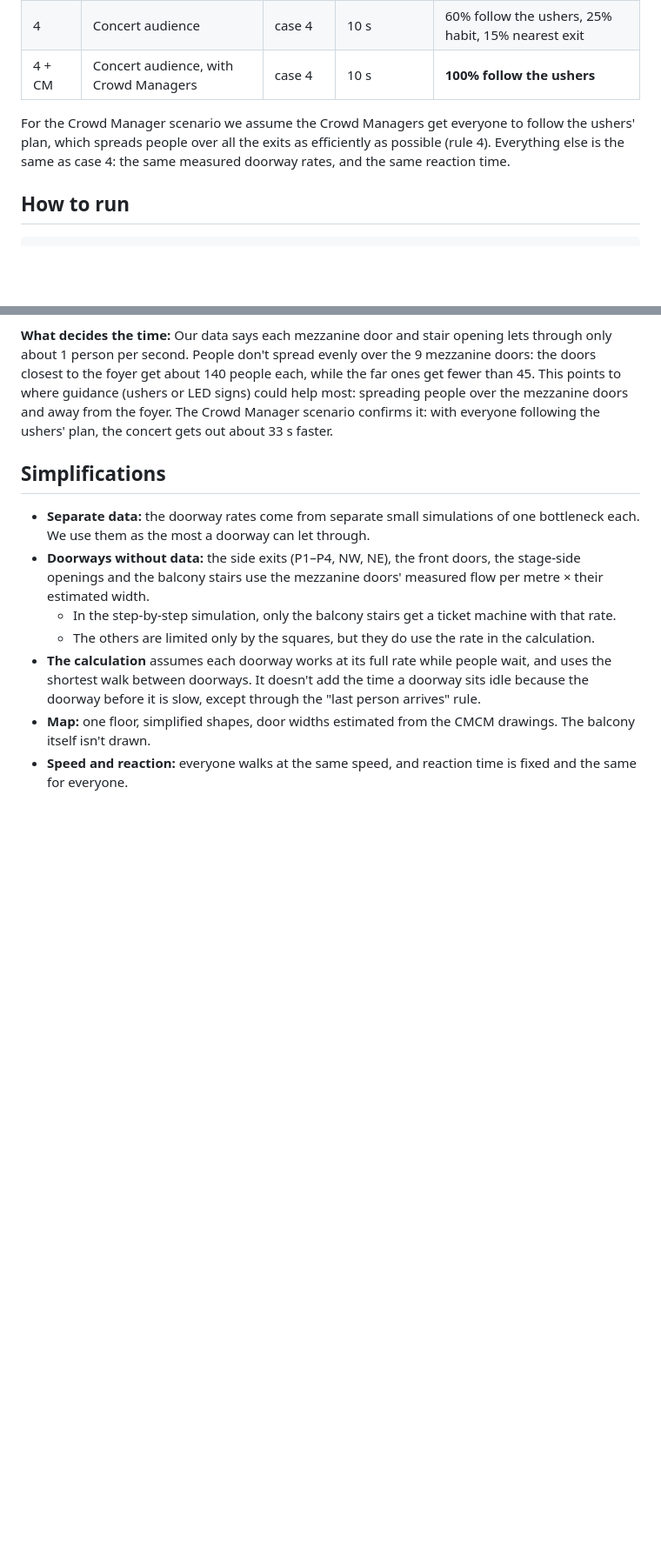
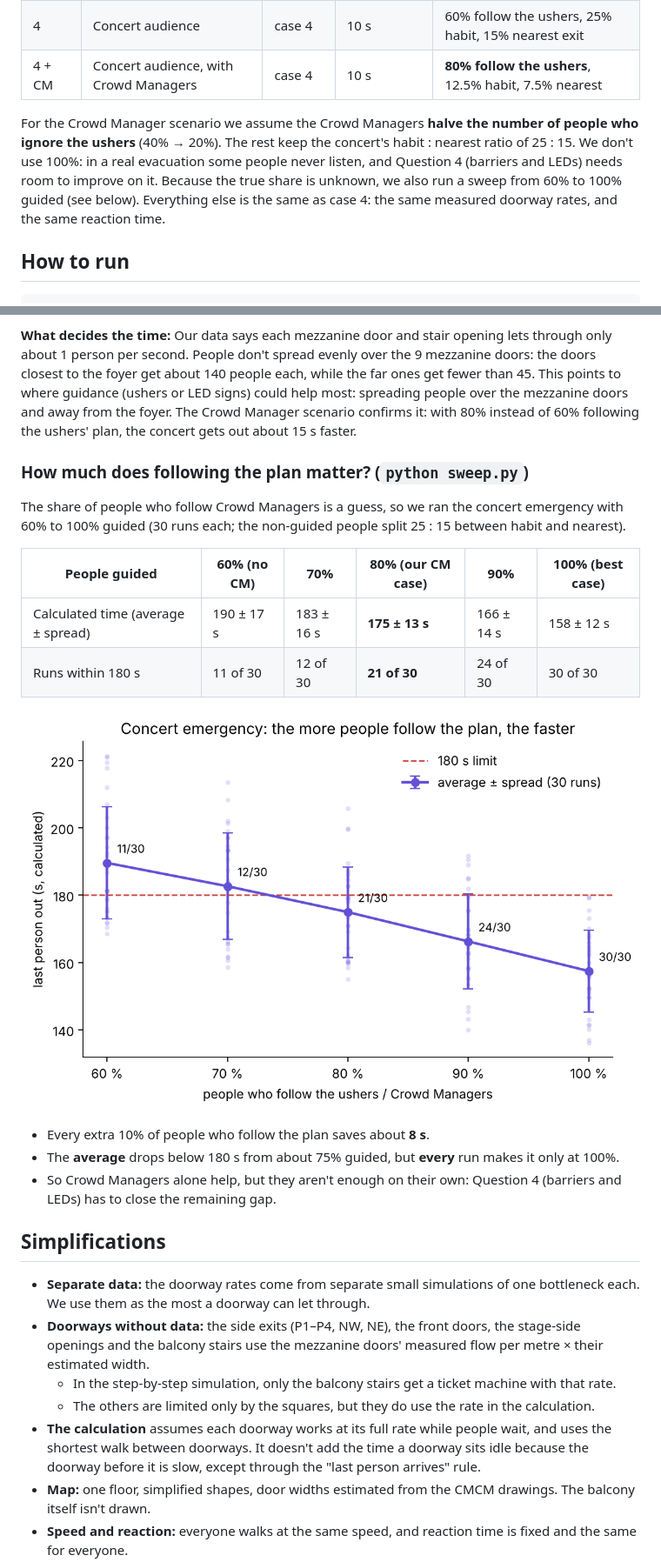
Before and after one commit to aipstotra-ui/Aproject, a Markdown page: README.md, 2 parts joined by grey strips. Shown at 87% size. GitHub-like rendering; pictures changed too: output/guided_sweep.png (added); blank space fills up the shorter version.

```diff
--- a/README.md
+++ b/README.md
@@ -15,9 +15,9 @@ We simulate the two **emergency** cases from our data, plus the concert with Cro
 |---|---|---|---|---|
 | 3 | Students (lecture) | case 3 | 5 s | 60% nearest exit, 40% habit (front foyer) |
 | 4 | Concert audience | case 4 | 10 s | 60% follow the ushers, 25% habit, 15% nearest exit |
-| 4 + CM | Concert audience, with Crowd Managers | case 4 | 10 s | **100% follow the ushers** |
+| 4 + CM | Concert audience, with Crowd Managers | case 4 | 10 s | **80% follow the ushers**, 12.5% habit, 7.5% nearest |
 
-For the Crowd Manager scenario we assume the Crowd Managers get everyone to follow the ushers' plan, which spreads people over all the exits as efficiently as possible (rule 4).
+For the Crowd Manager scenario we assume the Crowd Managers **halve the number of people who ignore the ushers** (40% → 20%). The rest keep the concert's habit : nearest ratio of 25 : 15. We don't use 100%: in a real evacuation some people never listen, and Question 4 (barriers and LEDs) needs room to improve on it. Because the true share is unknown, we also run a sweep from 60% to 100% guided (see below).
 Everything else is the same as case 4: the same measured doorway rates, and the same reaction time.
 
 ## How to run
@@ -259,7 +260,22 @@ So the calculated time is what our measured rates allow, and the simulation's ow
 Our data says each mezzanine door and stair opening lets through only about 1 person per second.
 People don't spread evenly over the 9 mezzanine doors: the doors closest to the foyer get about 140 people each, while the far ones get fewer than 45.
 This points to where guidance (ushers or LED signs) could help most: spreading people over the mezzanine doors and away from the foyer.
-The Crowd Manager scenario confirms it: with everyone following the ushers' plan, the concert gets out about 33 s faster.
+The Crowd Manager scenario confirms it: with 80% instead of 60% following the ushers' plan, the concert gets out about 15 s faster.
+
+### How much does following the plan matter? (`python sweep.py`)
+
+The share of people who follow Crowd Managers is a guess, so we ran the concert emergency with 60% to 100% guided (30 runs each; the non-guided people split 25 : 15 between habit and nearest).
+
+| People guided | 60% (no CM) | 70% | **80% (our CM case)** | 90% | 100% (best case) |
+|---|---|---|---|---|---|
+| Calculated time (average ± spread) | 190 ± 17 s | 183 ± 16 s | **175 ± 13 s** | 166 ± 14 s | 158 ± 12 s |
+| Runs within 180 s | 11 of 30 | 12 of 30 | **21 of 30** | 24 of 30 | 30 of 30 |
+
+![guided sweep](output/guided_sweep.png)
+
+- Every extra 10% of people who follow the plan saves about **8 s**.
+- The **average** drops below 180 s from about 75% guided, but **every** run makes it only at 100%.
+- So Crowd Managers alone help, but they aren't enough on their own: Question 4 (barriers and LEDs) has to close the remaining gap.
 
 ## Simplifications
 
```
Also changed, not shown: other parts of README.md (+13 -12 lines), output/doorway_times.png, output/escape_time.png, output/flow_check.png, output/heatmap.png, 4 other files.
